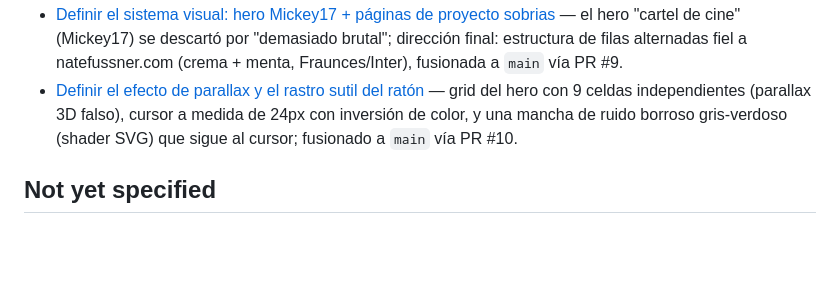
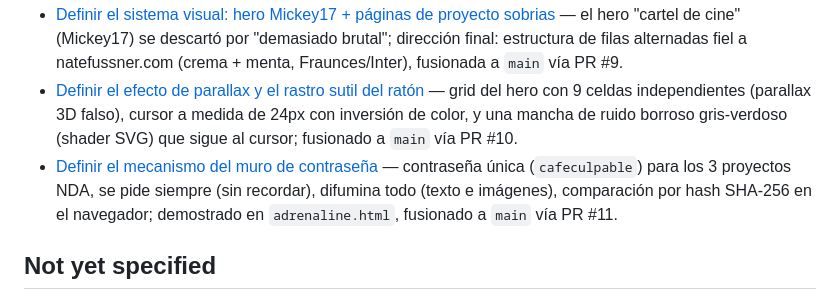
Before and after one commit to i-casaca/portfolio-test-migration, a Markdown page: .scratch/portfolio-migration/map.md, the part around one of its changes. GitHub-like rendering; blank space fills up the shorter version.

```diff
--- a/.scratch/portfolio-migration/map.md
+++ b/.scratch/portfolio-migration/map.md
@@ -60,6 +60,7 @@ Estructura del sitio:
 - [Crear el repo GitHub y desplegar una página de prueba con Pages](https://github.com/i-casaca/portfolio-test-migration/issues/4) — repo público creado, Pages activo en `main`/`/`, verificado en navegador; tracker migrado a GitHub Issues; convención de ramas acordada (`main` + rama por ticket + PR).
 - [Definir el sistema visual: hero Mickey17 + páginas de proyecto sobrias](https://github.com/i-casaca/portfolio-test-migration/issues/5) — el hero "cartel de cine" (Mickey17) se descartó por "demasiado brutal"; dirección final: estructura de filas alternadas fiel a natefussner.com (crema + menta, Fraunces/Inter), fusionada a `main` vía PR #9.
 - [Definir el efecto de parallax y el rastro sutil del ratón](https://github.com/i-casaca/portfolio-test-migration/issues/6) — grid del hero con 9 celdas independientes (parallax 3D falso), cursor a medida de 24px con inversión de color, y una mancha de ruido borroso gris-verdoso (shader SVG) que sigue al cursor; fusionado a `main` vía PR #10.
+- [Definir el mecanismo del muro de contraseña](https://github.com/i-casaca/portfolio-test-migration/issues/7) — contraseña única (`cafeculpable`) para los 3 proyectos NDA, se pide siempre (sin recordar), difumina todo (texto e imágenes), comparación por hash SHA-256 en el navegador; demostrado en `adrenaline.html`, fusionado a `main` vía PR #11.
 
 ## Not yet specified
 
```
Also changed, not shown: other parts of .scratch/portfolio-migration/map.md (+1 -1 lines).
